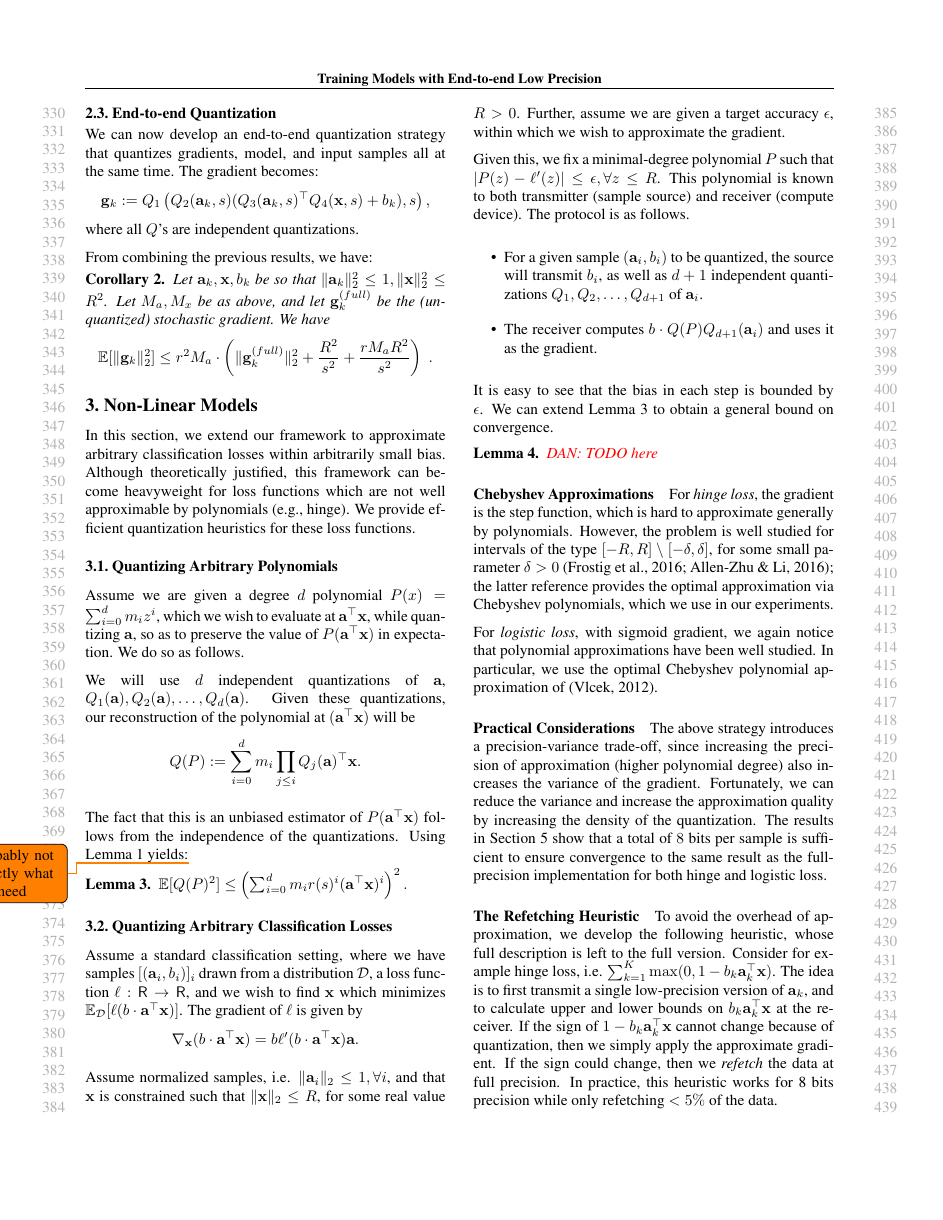
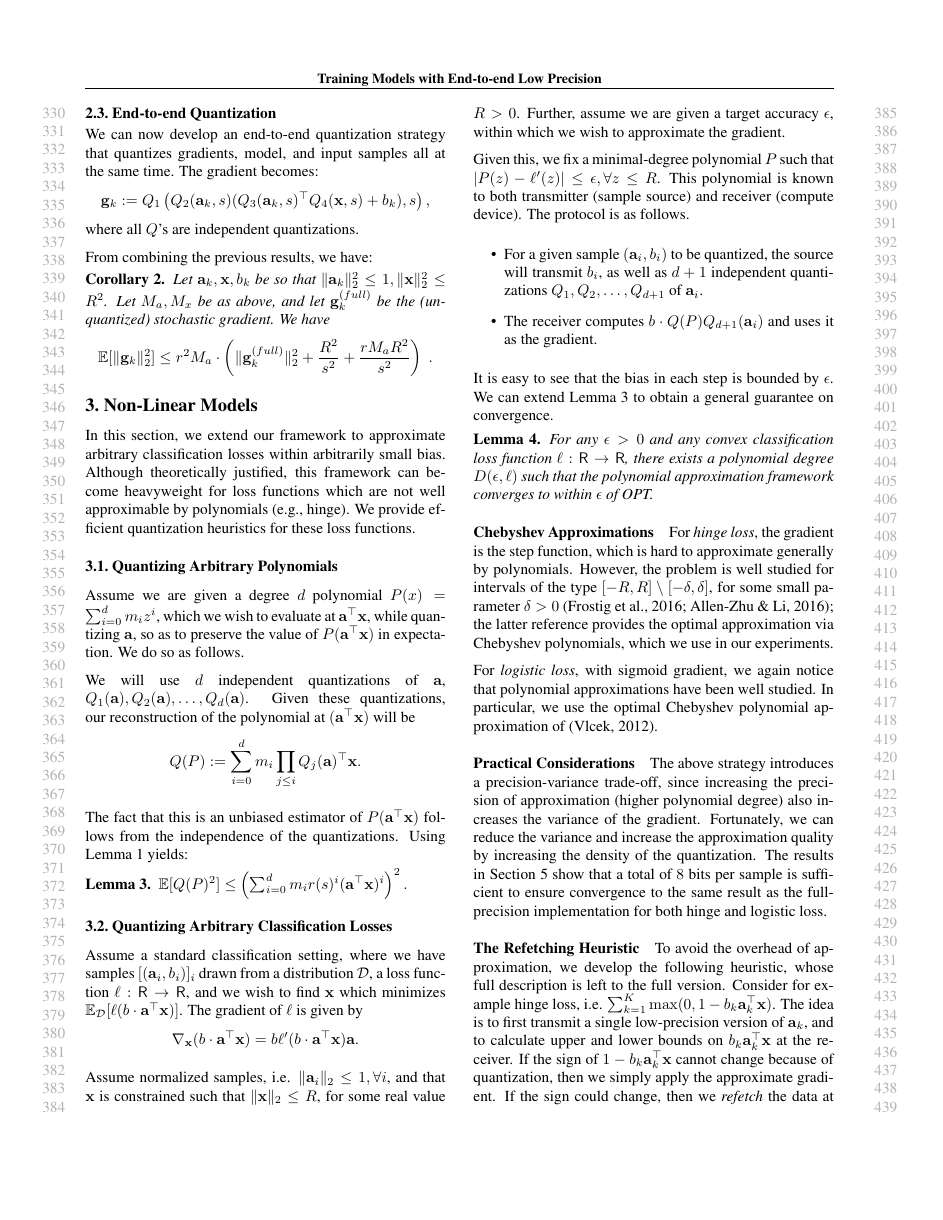
Before and after one commit to ZipML/ZipML_ICML2017, a LaTeX paper (main.tex, which reads nonlinear.tex): page 4 of 11. Compiled offline with pdfLaTeX.

Commit message:
minor fixes

```diff
--- a/nonlinear.tex
+++ b/nonlinear.tex
@@ -15,7 +15,7 @@ We will use $d$ independent quantizations of $\vec{a}$, $Q_1(\vec{a}), Q_2(\vec{
 Given these quantizations, our reconstruction of the polynomial at $( \vec{a}^\top \vec{x})$ will be
 $$ Q(P) := \sum_{i = 0}^d m_i \prod_{j \leq i} Q_j(\vec{a})^\top \vec{x}.$$
 
-The fact that this is an unbiased estimator of $P( \vec{a}^\top \vec{x} )$ follows from the independence of the quantizations. Using Lemma~\ref{lem:quant-facts} yields:\todo{probably not exactly what we need}
+The fact that this is an unbiased estimator of $P( \vec{a}^\top \vec{x} )$ follows from the independence of the quantizations. Using Lemma~\ref{lem:quant-facts} yields:
 
 \begin{lemma}
 \label{lem:poly-sec-moment-bound}
@@ -43,10 +43,10 @@ Given this, we fix a minimal-degree polynomial $P$ such that $|P(z) - \ell'(z)|
 \end{itemize}
 
 It is easy to see that the bias in each step is bounded by $\epsilon$.
-We can extend Lemma~\ref{lem:poly-sec-moment-bound} to obtain a general bound on convergence.
+We can extend Lemma~\ref{lem:poly-sec-moment-bound} to obtain a general guarantee on convergence.
 
 \begin{lemma}
-	\textcolor{red}{DAN: TODO here}
+	For any $\epsilon > 0$ and any convex classification loss function $\ell: \R \rightarrow \R$, there exists a polynomial degree $D(\epsilon, \ell)$ such that the polynomial approximation framework converges to within $\epsilon$ of OPT.
 \end{lemma}
 
 \paragraph{Chebyshev Approximations}
```
